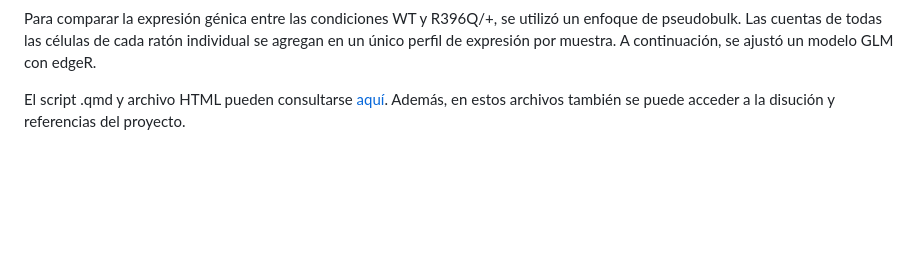
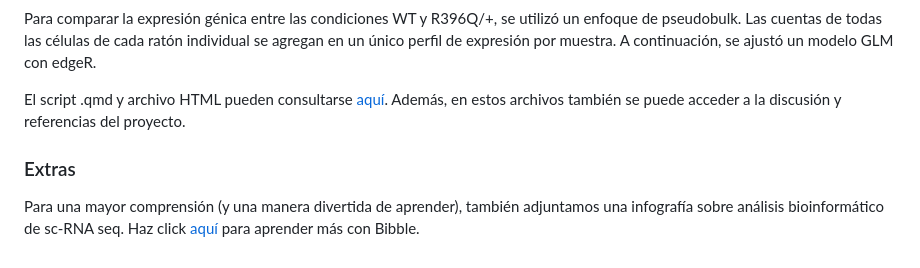
Before and after one commit to arianaresi/scRNA-seq-Analysis, a Markdown page: README.md, the part around the change. Rendered like a GitHub page; blank space fills up the shorter version.

```diff
--- a/README.md
+++ b/README.md
@@ -48,4 +48,8 @@ El script .qmd y archivo HTML pueden consultarse [aquí](https://github.com/aria
 
 Para comparar la expresión génica entre las condiciones WT y R396Q/+, se utilizó un enfoque de pseudobulk. Las cuentas de todas las células de cada ratón individual se agregan en un único perfil de expresión por muestra. A continuación, se ajustó un modelo GLM con edgeR.
 
-El script .qmd y archivo HTML pueden consultarse [aquí](https://github.com/arianaresi/scRNA-seq-Analysis/tree/main/Análisis%20de%20expresión). Además, en estos archivos también se puede acceder a la disución y referencias del proyecto.
+El script .qmd y archivo HTML pueden consultarse [aquí](https://github.com/arianaresi/scRNA-seq-Analysis/tree/main/Análisis%20de%20expresión). Además, en estos archivos también se puede acceder a la discusión y referencias del proyecto.
+
+### Extras
+
+Para una mayor comprensión (y una manera divertida de aprender), también adjuntamos una infografía sobre análisis bioinformático de sc-RNA seq. Haz click [aquí]() para aprender más con Bibble.
```
